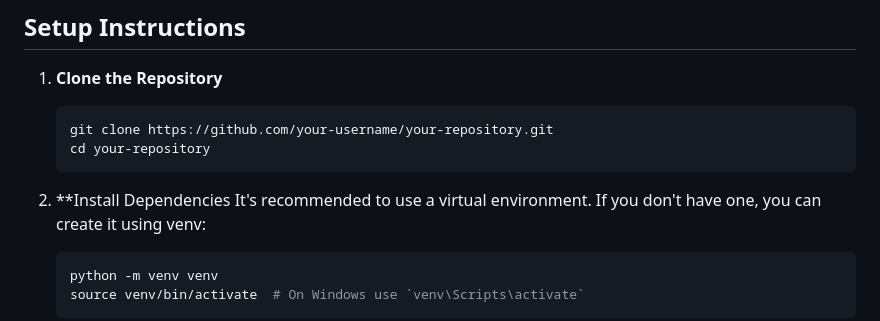
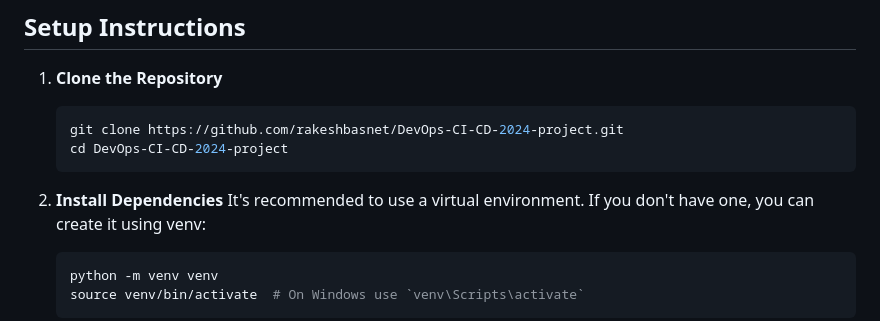
Before and after one commit to rakeshbasnet/DevOps-CI-CD-2024-project, a Markdown page: README.md, the part around one of its changes. Drawn GitHub-style.

Commit message:
Update README.md
REDME.md file updated

````diff
--- a/README.md
+++ b/README.md
@@ -56,11 +56,11 @@ Before you begin, ensure you have met the following requirements:
 1. **Clone the Repository**
 
    ```bash
-   git clone https://github.com/your-username/your-repository.git
-   cd your-repository
+   git clone https://github.com/rakeshbasnet/DevOps-CI-CD-2024-project.git
+   cd DevOps-CI-CD-2024-project
    ```
 
-2. **Install Dependencies
+2. **Install Dependencies**
    It's recommended to use a virtual environment. If you don't have one, you can create it using venv:
    ```bash
    python -m venv venv
````
Also changed, not shown: other parts of README.md (+16 -13 lines).
